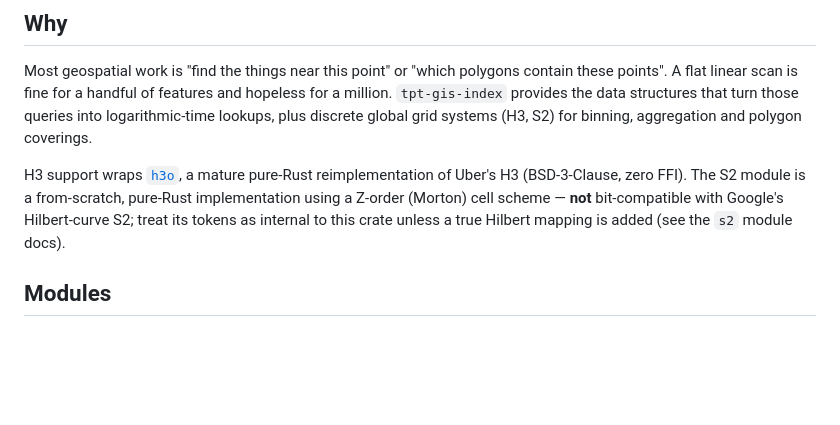
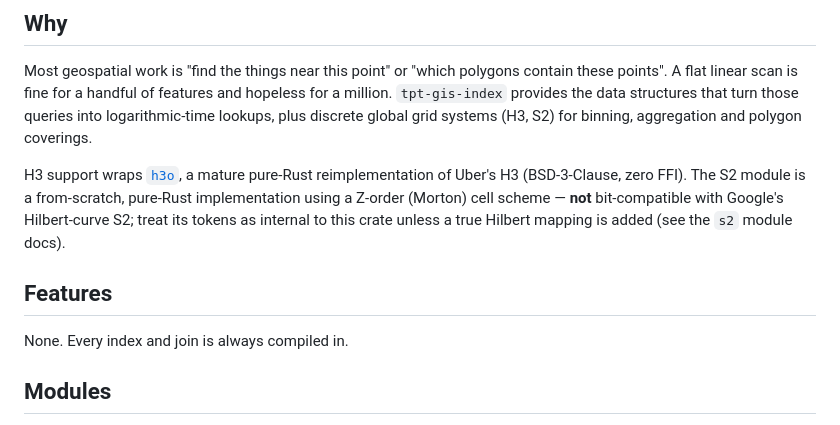
Before and after one commit to tpt-solutions/tpt-gis, a Markdown page: tpt-gis-index/README.md, the part around the change. Drawn GitHub-style; blank space fills up the shorter version.

```diff
--- a/tpt-gis-index/README.md
+++ b/tpt-gis-index/README.md
@@ -19,6 +19,10 @@ reimplementation of Uber's H3 (BSD-3-Clause, zero FFI). The S2 module is a
 from-scratch, pure-Rust implementation using a Z-order (Morton) cell scheme — **not**
 bit-compatible with Google's Hilbert-curve S2; treat its tokens as internal to this
 crate unless a true Hilbert mapping is added (see the `s2` module docs).
+
+## Features
+
+None. Every index and join is always compiled in.
 
 ## Modules
 
```
Also changed, not shown: tpt-gis-io/README.md (+5 -0 lines).
